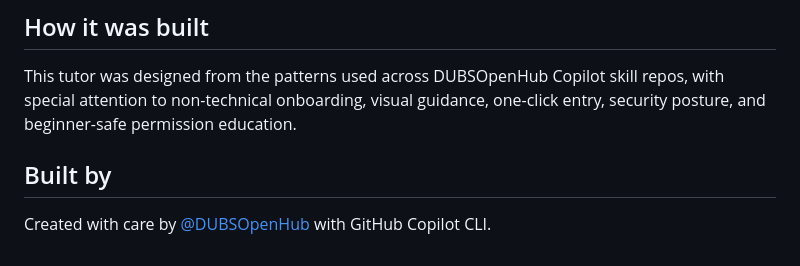
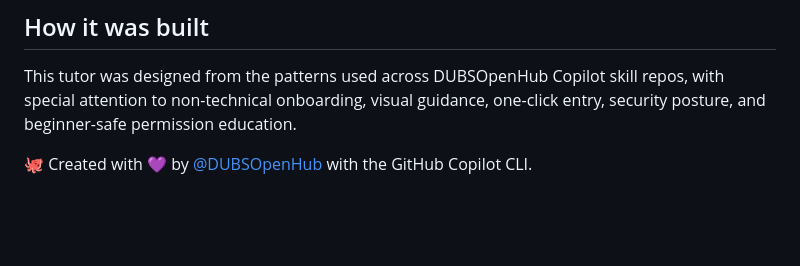
Before and after one commit to DUBSOpenHub/copilot-app-first-steps, a Markdown page: README.md, the part around the change. Drawn GitHub-style; blank space fills up the shorter version.

Commit message:
Update README credit line
Co-authored-by: Copilot <223556219+Copilot@users.noreply.github.com>

```diff
--- a/README.md
+++ b/README.md
@@ -218,6 +218,4 @@ This package does not invent an unsupported Copilot app URL scheme. `install.htm
 
 This tutor was designed from the patterns used across DUBSOpenHub Copilot skill repos, with special attention to non-technical onboarding, visual guidance, one-click entry, security posture, and beginner-safe permission education.
 
-## Built by
-
-Created with care by [@DUBSOpenHub](https://github.com/DUBSOpenHub) with GitHub Copilot CLI.
+🐙 Created with 💜 by [@DUBSOpenHub](https://github.com/DUBSOpenHub) with the GitHub Copilot CLI.
```
